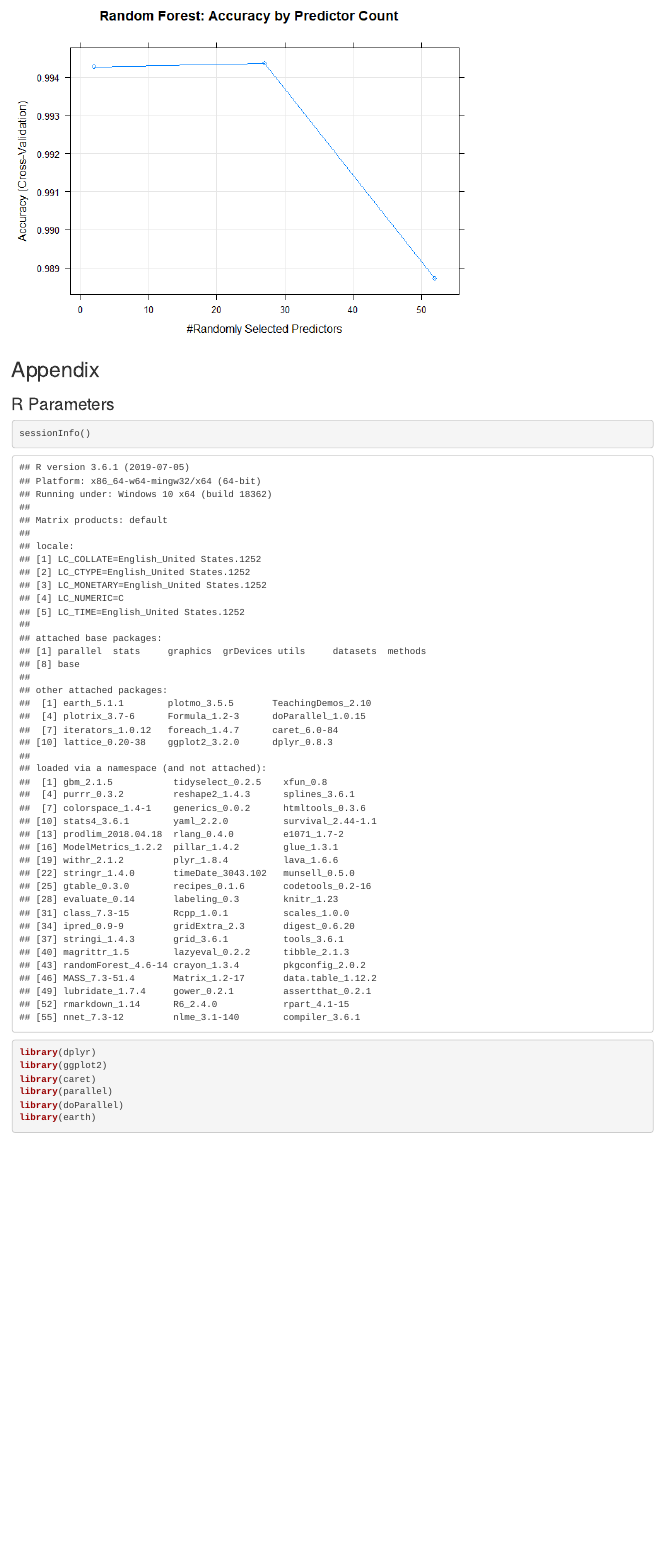
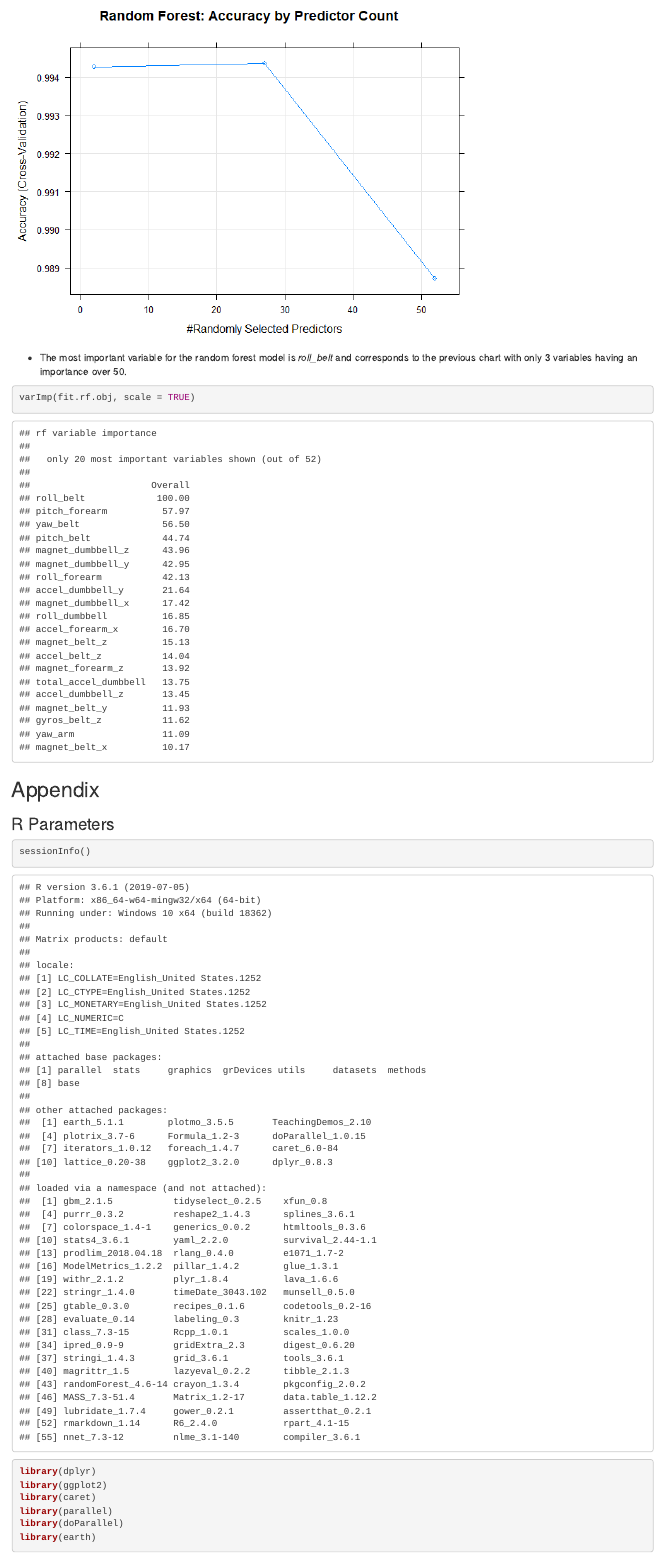
Before and after one commit to douglas-thoms/practicalmachinelearning, an R Markdown document (index.Rmd): the page in a window 1100 px wide, from 6390 px down. The pictures show the output file index.html that the author committed with the source, opened offline.

Commit message:
Added new analysis

````diff
--- a/index.Rmd
+++ b/index.Rmd
@@ -297,6 +297,13 @@ plot3.obj <- plot(fit.rf.obj, main = "Random Forest: Accuracy by Predictor Count
 print(plot3.obj)
 ```
 
+* The most important variable for the random forest model is *roll_belt* and corresponds to the previous chart with only 3 variables having an importance over 50.
+
+```{r eval=TRUE}
+varImp(fit.rf.obj, scale = TRUE)
+```
+
+
 ## Appendix
 
 ### R Parameters
````
Also changed, not shown: index.html, index.md.
